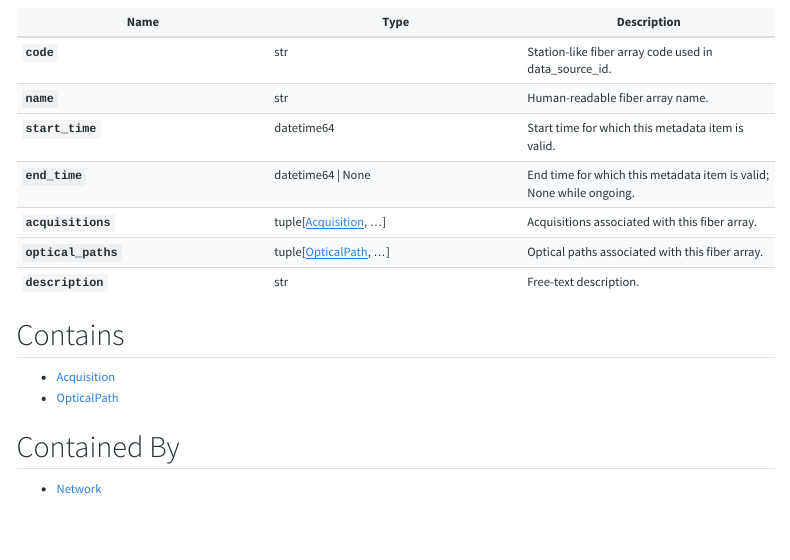
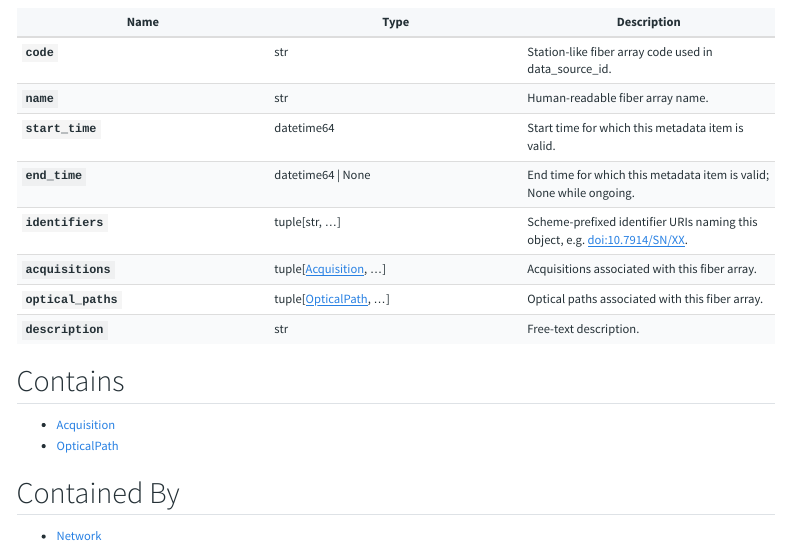
Before and after one commit to DASDAE/inventory, a Quarto document (References/FiberArray.qmd): the page in a window 1100 px wide, from 180 px down. Rendered offline with R 4.5, knitr and Pandoc in place of Quarto, with nearby package versions; menus at the side of the page are left out.

Commit message:
Add citation identifiers to Network, FiberArray, and Station

```diff
--- a/References/FiberArray.qmd
+++ b/References/FiberArray.qmd
@@ -17,6 +17,7 @@ Aliases: `FA`
 | `name` | str | Human-readable fiber array name. |
 | `start_time` | datetime64 | Start time for which this metadata item is valid. |
 | `end_time` | datetime64 \| None | End time for which this metadata item is valid; None while ongoing. |
+| `identifiers` | tuple[str, ...] | Scheme-prefixed identifier URIs naming this object, e.g. doi:10.7914/SN/XX. |
 | `acquisitions` | tuple[[Acquisition](Acquisition.qmd), ...] | Acquisitions associated with this fiber array. |
 | `optical_paths` | tuple[[OpticalPath](OpticalPath.qmd), ...] | Optical paths associated with this fiber array. |
 | `description` | str | Free-text description. |
--- a/References/Network.qmd
+++ b/References/Network.qmd
@@ -17,6 +17,7 @@ Aliases: `Net`
 | `name` | str | Human-readable network name. |
 | `start_time` | datetime64 | Start time for which this network metadata is valid. |
 | `end_time` | datetime64 \| None | End time for which this network metadata is valid; None while ongoing. |
+| `identifiers` | tuple[str, ...] | Scheme-prefixed identifier URIs naming this object, e.g. doi:10.7914/SN/XX. |
 | `fiber_arrays` | tuple[[FiberArray](FiberArray.qmd), ...] | Fiber arrays associated directly with this network. |
 | `stations` | tuple[[Station](Station.qmd), ...] | Station-level observing identities associated with this network. |
 | `description` | str | Free-text description. |
--- a/specs/dasdae-inventory.yml
+++ b/specs/dasdae-inventory.yml
@@ -72,6 +72,9 @@ nodes:
       - name: end_time
         type: datetime64 | None
         description: End time for which this network metadata is valid; None while ongoing.
+      - name: identifiers
+        type: tuple[str, ...]
+        description: Scheme-prefixed identifier URIs naming this object, e.g. doi:10.7914/SN/XX.
       - name: fiber_arrays
         type: tuple[FiberArray, ...]
         description: Fiber arrays associated directly with this network.
@@ -99,6 +102,9 @@ nodes:
       - name: end_time
         type: datetime64 | None
         description: End time for which this station metadata is valid; None while ongoing.
+      - name: identifiers
+        type: tuple[str, ...]
+        description: Scheme-prefixed identifier URIs naming this object, e.g. doi:10.7914/SN/XX.
       - name: coordinates
         type: tuple[float, ...] | None
         description: Representative station coordinates ordered according to Inventory.coordinate_reference_system.coordinate_labels.
@@ -193,6 +199,9 @@ nodes:
       - name: end_time
         type: datetime64 | None
         description: End time for which this metadata item is valid; None while ongoing.
+      - name: identifiers
+        type: tuple[str, ...]
+        description: Scheme-prefixed identifier URIs naming this object, e.g. doi:10.7914/SN/XX.
       - name: acquisitions
         type: tuple[Acquisition, ...]
         description: Acquisitions associated with this fiber array.
```
Also changed, not shown: References/Station.qmd (+1 -0 lines).
